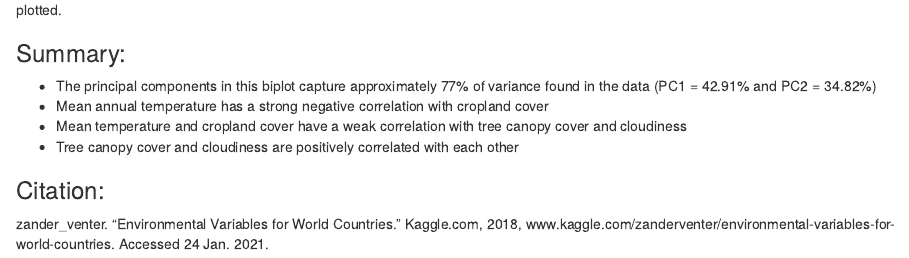
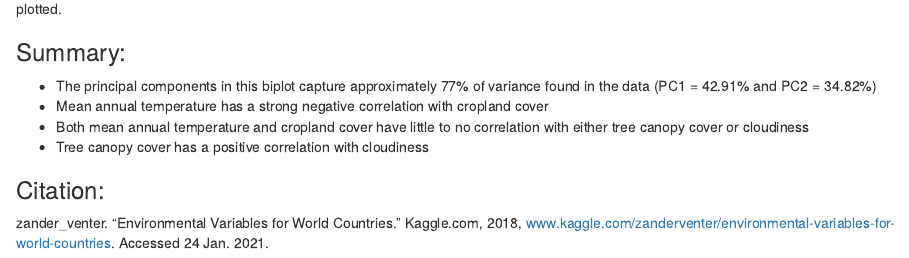
Before and after one commit to teaguetran/ESM244_A1, an R Markdown document (src/A1_task2_Tran_Teague.Rmd): the page in a window 1100 px wide, from 1450 px down before the commit and from 1470 px down after it, so that both start at the same text. Rendered offline with R 4.5, knitr and Pandoc, with nearby package versions; some code elsewhere in the file could not run offline.

Commit message:
Final Final Final Final Commit

```diff
--- a/src/A1_task2_Tran_Teague.Rmd
+++ b/src/A1_task2_Tran_Teague.Rmd
@@ -73,8 +73,8 @@ Figure 1. Mean annual temperature, tree canopy cover, cloudiness, and cropland c
 
 - The principal components in this biplot capture approximately 77% of variance found in the data (PC1 = 42.91% and PC2 = 34.82%)
 - Mean annual temperature has a strong negative correlation with cropland cover
-- Mean temperature and cropland cover have a weak correlation with tree canopy cover and cloudiness
-- Tree canopy cover and cloudiness are positively correlated with each other
+- Both mean annual temperature and cropland cover have little to no correlation with either tree canopy cover or cloudiness
+- Tree canopy cover has a positive correlation with cloudiness
 
 ### Citation:
-zander_venter. “Environmental Variables for World Countries.” Kaggle.com, 2018, www.kaggle.com/zanderventer/environmental-variables-for-world-countries. Accessed 24 Jan. 2021.
+zander_venter. “Environmental Variables for World Countries.” Kaggle.com, 2018, [www.kaggle.com/zanderventer/environmental-variables-for-world-countries](www.kaggle.com/zanderventer/environmental-variables-for-world-countries). Accessed 24 Jan. 2021.
```
Also changed, not shown: src/A1_task2_Tran_Teague.html, src/A1_task2_Tran_Teague.Rmd (6 more changed lines).
